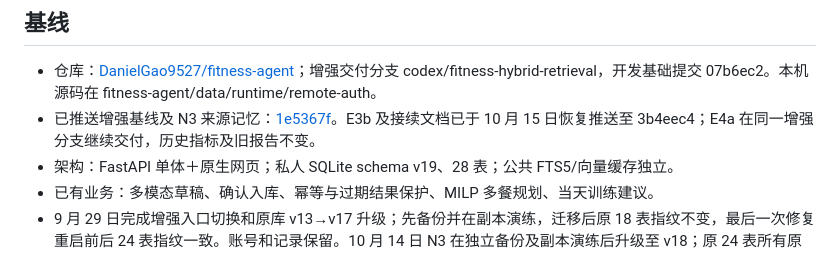
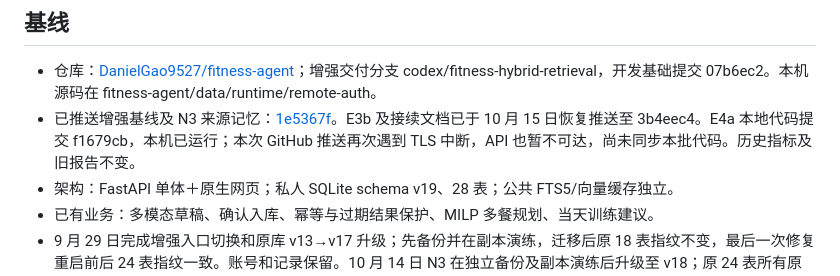
Before and after one commit to DanielGao9527/fitness-agent, a Markdown page: docs/STATUS.md, the part around the change. Drawn GitHub-style.

```diff
--- a/docs/STATUS.md
+++ b/docs/STATUS.md
@@ -5,7 +5,7 @@
 ## 基线
 
 - 仓库：[DanielGao9527/fitness-agent](https://github.com/DanielGao9527/fitness-agent)；增强交付分支 codex/fitness-hybrid-retrieval，开发基础提交 07b6ec2。本机源码在 fitness-agent/data/runtime/remote-auth。
-- 已推送增强基线及 N3 来源记忆：[1e5367f](https://github.com/DanielGao9527/fitness-agent/commit/1e5367f8f1a93cb9ba4d0a04d610abf90c6f07f1)。E3b 及接续文档已于 10 月 15 日恢复推送至 3b4eec4；E4a 在同一增强分支继续交付，历史指标及旧报告不变。
+- 已推送增强基线及 N3 来源记忆：[1e5367f](https://github.com/DanielGao9527/fitness-agent/commit/1e5367f8f1a93cb9ba4d0a04d610abf90c6f07f1)。E3b 及接续文档已于 10 月 15 日恢复推送至 3b4eec4。E4a 本地代码提交 f1679cb，本机已运行；本次 GitHub 推送再次遇到 TLS 中断，API 也暂不可达，尚未同步本批代码。历史指标及旧报告不变。
 - 架构：FastAPI 单体＋原生网页；私人 SQLite schema v19、28 表；公共 FTS5/向量缓存独立。
 - 已有业务：多模态草稿、确认入库、幂等与过期结果保护、MILP 多餐规划、当天训练建议。
 - 9 月 29 日完成增强入口切换和原库 v13→v17 升级；先备份并在副本演练，迁移后原 18 表指纹不变，最后一次修复重启前后 24 表指纹一致。账号和记录保留。10 月 14 日 N3 在独立备份及副本演练后升级至 v18；原 24 表所有原有字段在升级和启动后指纹一致。
```
Also changed, not shown: docs/EXECUTION.md (+2 -0 lines), docs/README.md (+1 -1 lines).
